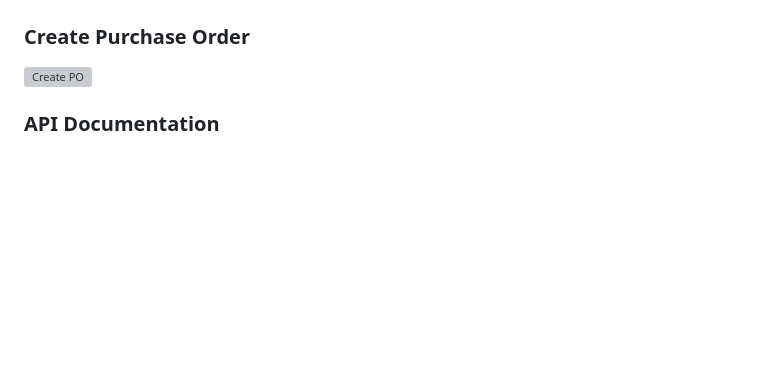
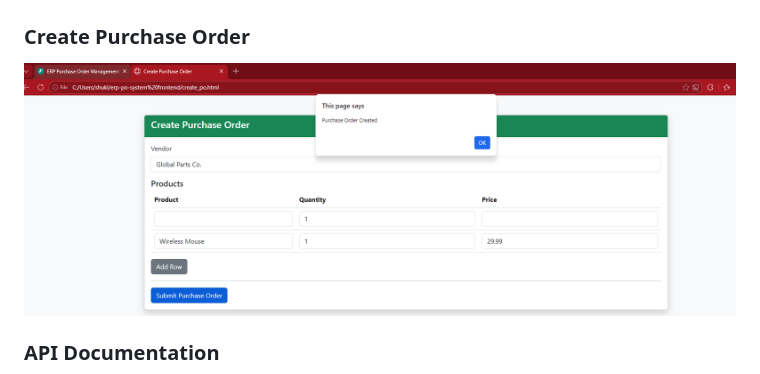
Before and after one commit to shashankshuklaa/erp_purchase-order_website, a Markdown page: README.md, the part around the change. Drawn GitHub-style; blank space fills up the shorter version; grey boxes are pictures that could not be loaded.

```diff
--- a/README.md
+++ b/README.md
@@ -215,7 +215,7 @@ FastAPI auto-generates interactive documentation:
 ![Dashboard](screenshots/dashboard.png)
 
 ### Create Purchase Order
-![Create PO](screenshots/create-po.png)
+![Create PO](screenshots/create_purchase-order.png)
 
 ### API Documentation
 ![API Docs](screenshots/api-docs.png)
```
